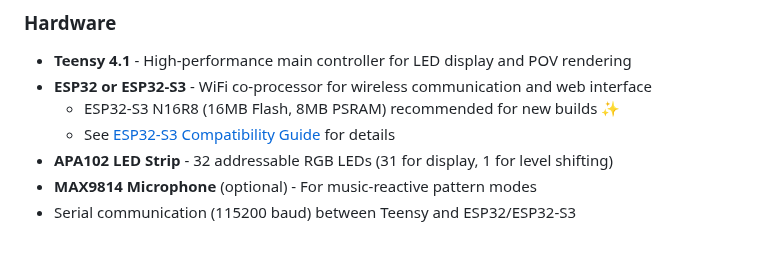
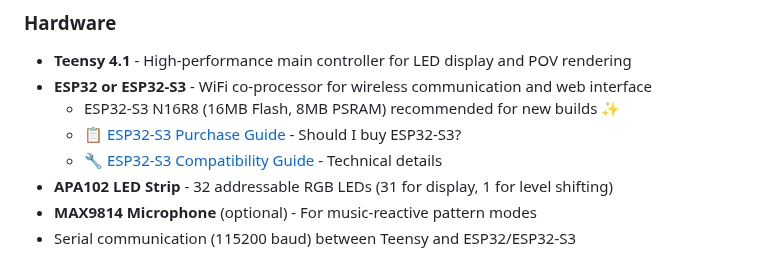
Before and after one commit to urztaiamandude/wireless-pov-poi, a Markdown page: README.md, the part around the change. Rendered like a GitHub page.

Commit message:
Add comprehensive ESP32-S3 purchase guide and update README
Co-authored-by: urztaiamandude <88610599+urztaiamandude@users.noreply.github.com>

```diff
--- a/README.md
+++ b/README.md
@@ -12,7 +12,8 @@ This system creates stunning POV light displays using a 32 LED APA102 strip cont
 - **Teensy 4.1** - High-performance main controller for LED display and POV rendering
 - **ESP32 or ESP32-S3** - WiFi co-processor for wireless communication and web interface
   - ESP32-S3 N16R8 (16MB Flash, 8MB PSRAM) recommended for new builds ✨
-  - See [ESP32-S3 Compatibility Guide](docs/ESP32_S3_COMPATIBILITY.md) for details
+  - 📋 [ESP32-S3 Purchase Guide](ESP32_S3_PURCHASE_GUIDE.md) - Should I buy ESP32-S3?
+  - 🔧 [ESP32-S3 Compatibility Guide](docs/ESP32_S3_COMPATIBILITY.md) - Technical details
 - **APA102 LED Strip** - 32 addressable RGB LEDs (31 for display, 1 for level shifting)
 - **MAX9814 Microphone** (optional) - For music-reactive pattern modes
 - Serial communication (115200 baud) between Teensy and ESP32/ESP32-S3
```
Also changed, not shown: ESP32_S3_PURCHASE_GUIDE.md (added, +264 -0 lines).
